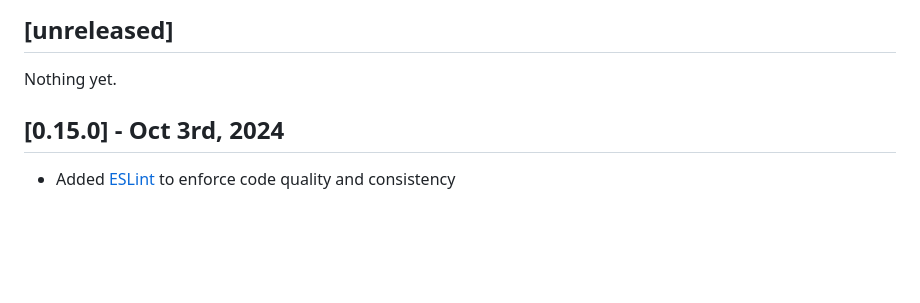
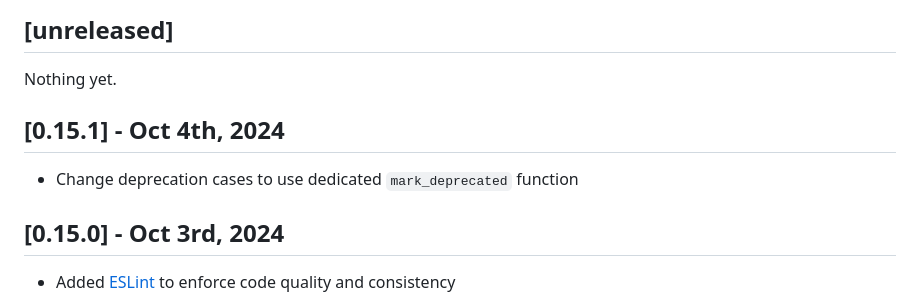
Before and after one commit to SenteraLLC/ulabel, a Markdown page: CHANGELOG.md, the part around the change. Drawn GitHub-style; blank space fills up the shorter version.

Commit message:
Update changelog for v0.15.1

```diff
--- a/CHANGELOG.md
+++ b/CHANGELOG.md
@@ -5,6 +5,9 @@ All notable changes to this project will be documented here.
 ## [unreleased]
 
 Nothing yet.
+
+## [0.15.1] - Oct 4th, 2024
+- Change deprecation cases to use dedicated `mark_deprecated` function
 
 ## [0.15.0] - Oct 3rd, 2024
 - Added [ESLint](https://eslint.org/) to enforce code quality and consistency
```
